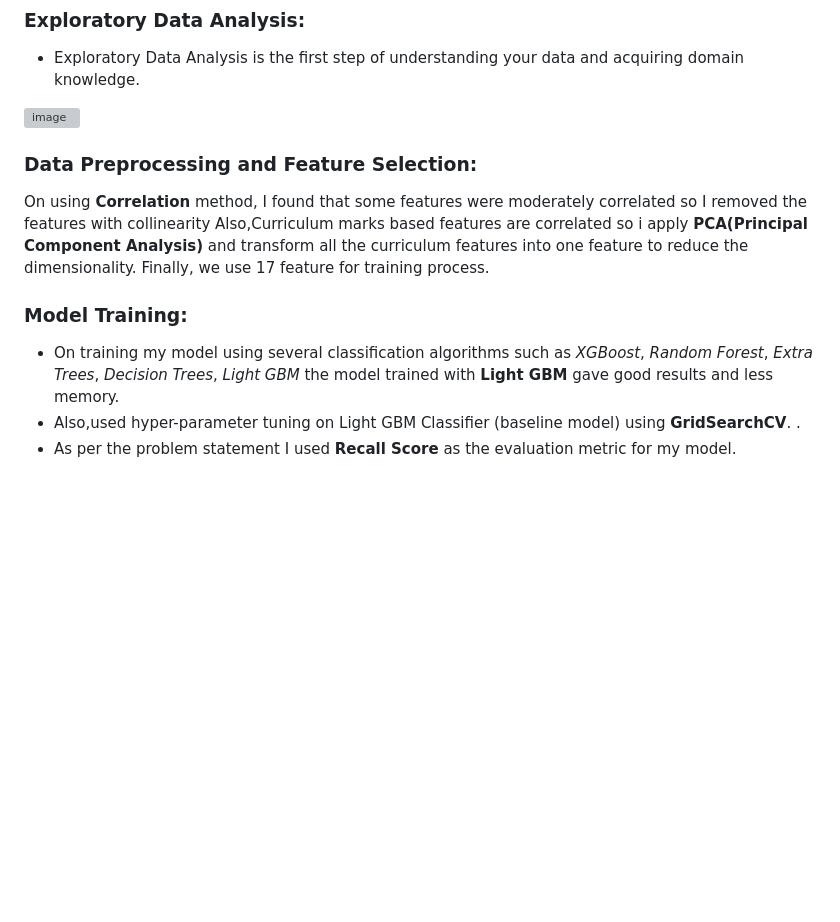
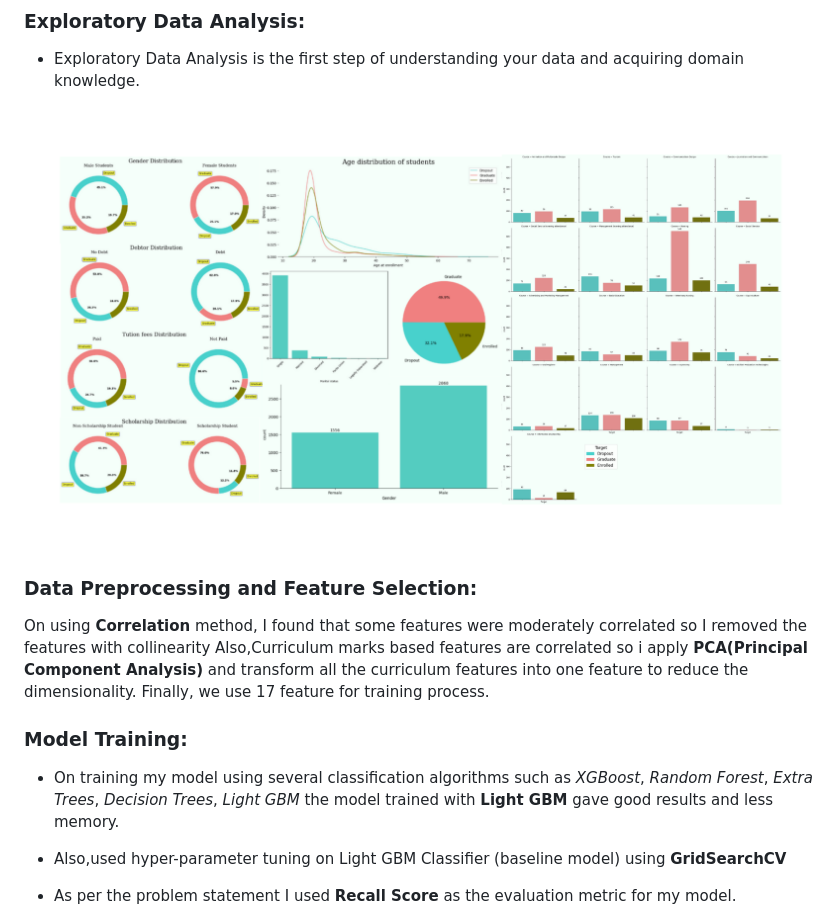
Before and after one commit to Dhruv-patel-17/Student_dropout_prediction, a Markdown page: README.md, the part around the change. Rendered like a GitHub page; blank space fills up the shorter version; grey boxes are pictures that could not be loaded.

```diff
--- a/README.md
+++ b/README.md
@@ -29,7 +29,7 @@ This data set is [predict-students-dropout-and-academic-success](https://www.kag
 
 ### Exploratory Data Analysis:
 * Exploratory Data Analysis is the first step of understanding your data and acquiring domain knowledge.
-<img width="1000" alt="image" src="doc/EDA.png">
+<img width="1000" alt="image" src="doc/final_report.png">
 
 ### Data Preprocessing and Feature Selection:
 
@@ -39,8 +39,8 @@ This data set is [predict-students-dropout-and-academic-success](https://www.kag
 
  ### Model Training:
 * On training my model using several classification algorithms such as *XGBoost*, *Random Forest*, *Extra Trees*, *Decision Trees*, *Light GBM* the model trained with **Light GBM** gave good results and less memory.
-* Also,used hyper-parameter tuning on Light GBM Classifier (baseline model) using **GridSearchCV**.
-.
+* Also,used hyper-parameter tuning on Light GBM Classifier (baseline model) using **GridSearchCV**
+
 * As per the problem statement I used **Recall Score** as the evaluation metric for my model.
 <img width="1000" alt="image" src="doc/final.png">
 
```
